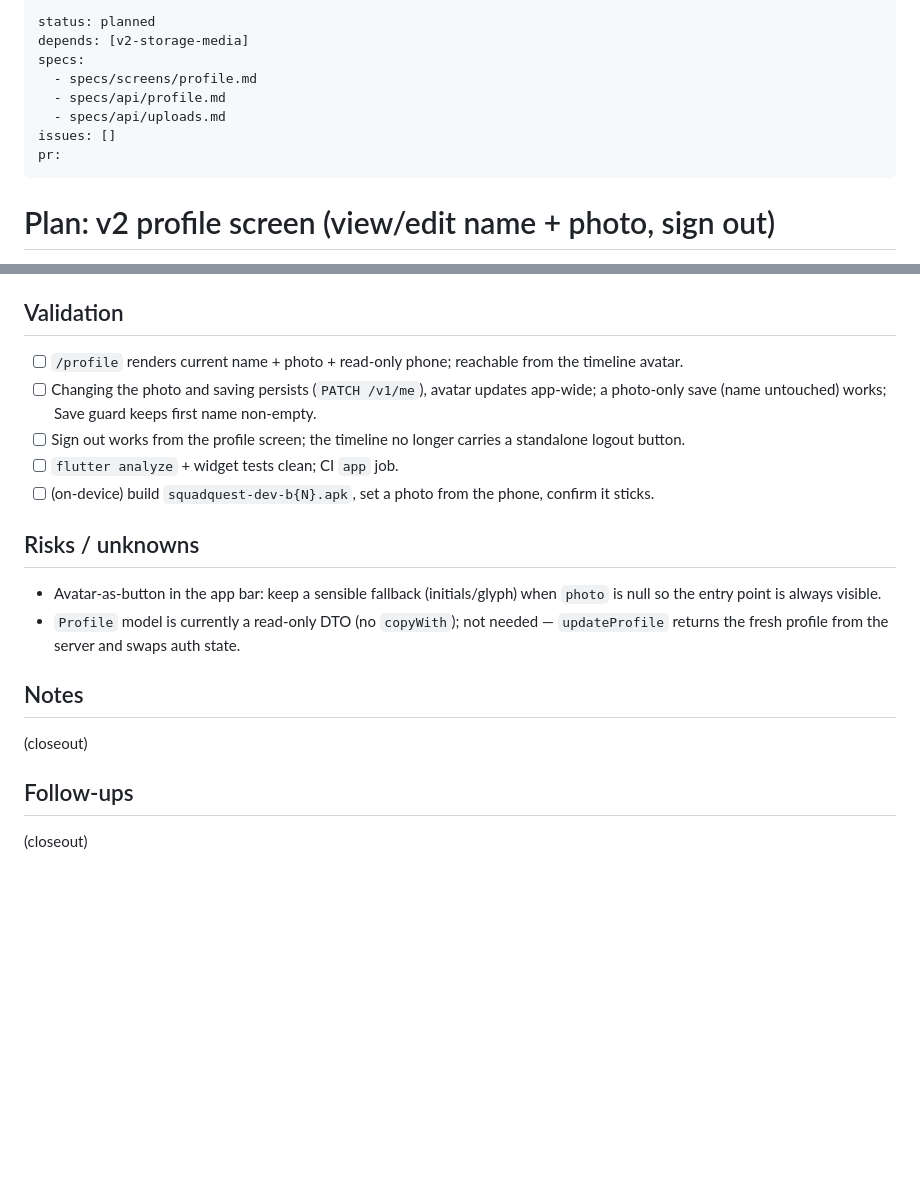
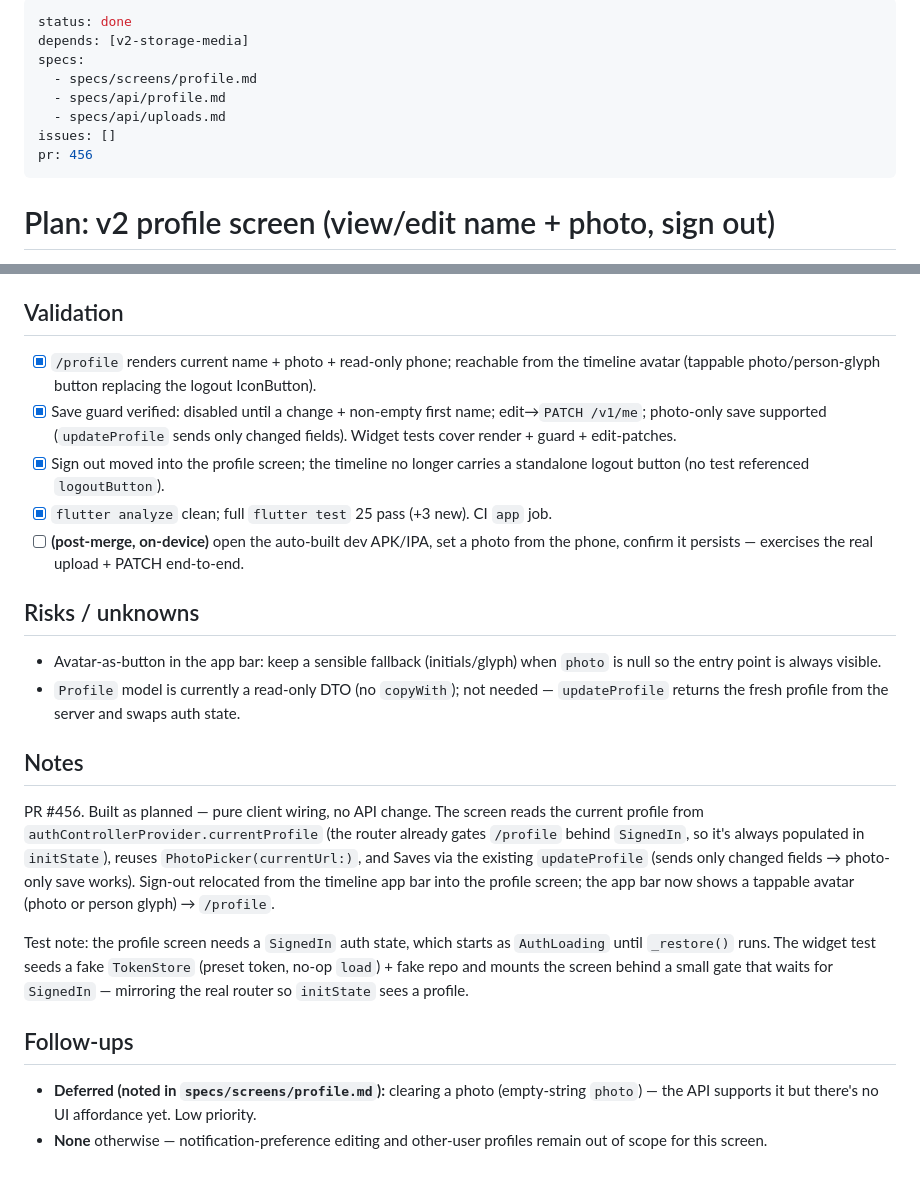
Before and after one commit to SquadQuest/SquadQuest, a Markdown page: plans/v2-profile-screen.md, 2 parts joined by grey strips. Drawn GitHub-style; blank space fills up the shorter version.

Commit message:
docs(plans): close out v2-profile-screen (done, PR #456)
Co-Authored-By: Claude Opus 4.8 (1M context) <noreply@anthropic.com>

```diff
--- a/plans/v2-profile-screen.md
+++ b/plans/v2-profile-screen.md
@@ -1,12 +1,12 @@
 ---
-status: planned
+status: done
 depends: [v2-storage-media]
 specs:
   - specs/screens/profile.md
   - specs/api/profile.md
   - specs/api/uploads.md
 issues: []
-pr:
+pr: 456
 ---
 
 # Plan: v2 profile screen (view/edit name + photo, sign out)
@@ -56,14 +56,16 @@ app bar).
 
 ## Validation
 
-- [ ] `/profile` renders current name + photo + read-only phone; reachable from the timeline
-      avatar.
-- [ ] Changing the photo and saving persists (`PATCH /v1/me`), avatar updates app-wide; a
-      photo-only save (name untouched) works; Save guard keeps first name non-empty.
-- [ ] Sign out works from the profile screen; the timeline no longer carries a standalone logout
-      button.
-- [ ] `flutter analyze` + widget tests clean; CI `app` job.
-- [ ] (on-device) build `squadquest-dev-b{N}.apk`, set a photo from the phone, confirm it sticks.
+- [x] `/profile` renders current name + photo + read-only phone; reachable from the timeline
+      avatar (tappable photo/person-glyph button replacing the logout IconButton).
+- [x] Save guard verified: disabled until a change + non-empty first name; edit→`PATCH /v1/me`;
+      photo-only save supported (`updateProfile` sends only changed fields). Widget tests cover
+      render + guard + edit-patches.
+- [x] Sign out moved into the profile screen; the timeline no longer carries a standalone logout
+      button (no test referenced `logoutButton`).
+- [x] `flutter analyze` clean; full `flutter test` 25 pass (+3 new). CI `app` job.
+- [ ] **(post-merge, on-device)** open the auto-built dev APK/IPA, set a photo from the phone,
+      confirm it persists — exercises the real upload + PATCH end-to-end.
 
 ## Risks / unknowns
 
@@ -74,8 +76,21 @@ app bar).
 
 ## Notes
 
-(closeout)
+PR #456. Built as planned — pure client wiring, no API change. The screen reads the current
+profile from `authControllerProvider.currentProfile` (the router already gates `/profile` behind
+`SignedIn`, so it's always populated in `initState`), reuses `PhotoPicker(currentUrl:)`, and Saves
+via the existing `updateProfile` (sends only changed fields → photo-only save works). Sign-out
+relocated from the timeline app bar into the profile screen; the app bar now shows a tappable
+avatar (photo or person glyph) → `/profile`.
+
+Test note: the profile screen needs a `SignedIn` auth state, which starts as `AuthLoading` until
+`_restore()` runs. The widget test seeds a fake `TokenStore` (preset token, no-op `load`) + fake
+repo and mounts the screen behind a small gate that waits for `SignedIn` — mirroring the real
+router so `initState` sees a profile.
 
 ## Follow-ups
 
-(closeout)
+- **Deferred (noted in `specs/screens/profile.md`):** clearing a photo (empty-string `photo`) — the
+  API supports it but there's no UI affordance yet. Low priority.
+- **None** otherwise — notification-preference editing and other-user profiles remain out of scope
+  for this screen.
```
